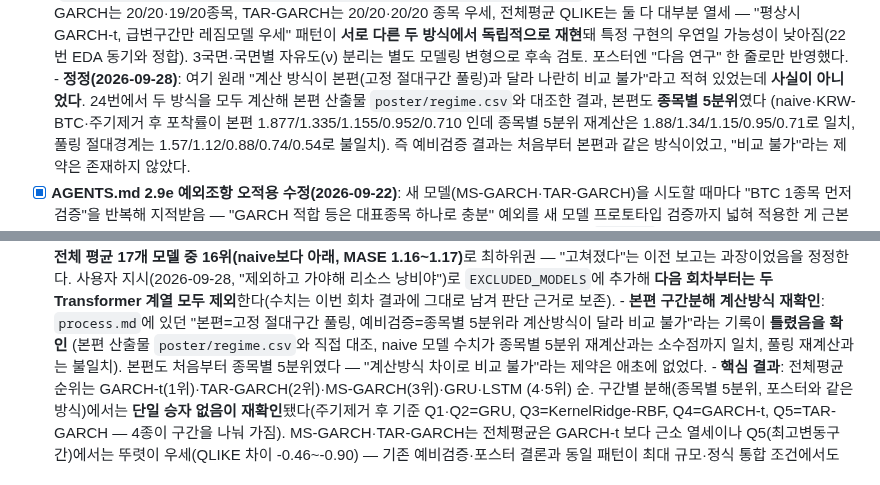
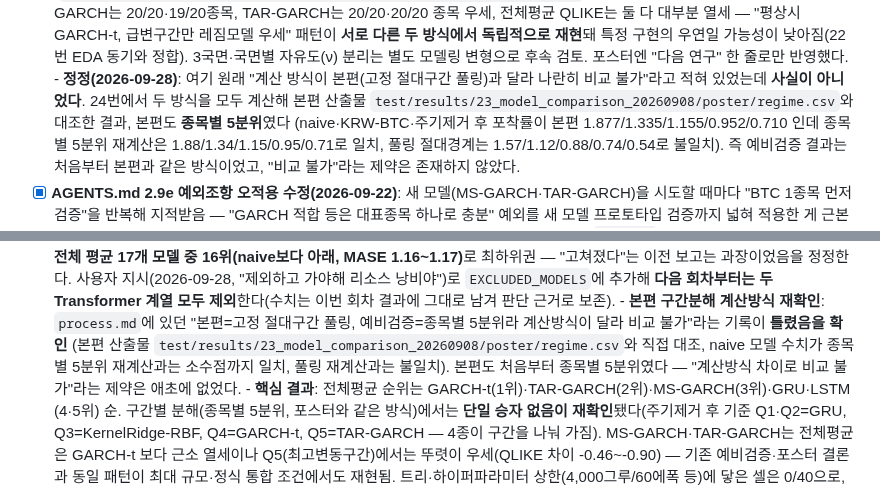
Before and after one commit to tabjun/quantitative_trading, a Markdown page: process.md, 2 parts joined by grey strips. Rendered like a GitHub page.

```diff
--- a/process.md
+++ b/process.md
@@ -72,7 +72,7 @@ process=Phase/실험 단위 To-Do, history=완료 이력), 실제로는 Phase 1~
       후속 검토. 포스터엔 "다음 연구" 한 줄로만 반영했다.
       - **정정(2026-09-28)**: 여기 원래 "계산 방식이 본편(고정 절대구간 풀링)과 달라
         나란히 비교 불가"라고 적혀 있었는데 **사실이 아니었다**. 24번에서 두 방식을 모두
-        계산해 본편 산출물 `poster/regime.csv`와 대조한 결과, 본편도 **종목별 5분위**였다
+        계산해 본편 산출물 `test/results/23_model_comparison_20260908/poster/regime.csv`와 대조한 결과, 본편도 **종목별 5분위**였다
         (naive·KRW-BTC·주기제거 후 포착률이 본편 1.877/1.335/1.155/0.952/0.710 인데
         종목별 5분위 재계산은 1.88/1.34/1.15/0.95/0.71로 일치, 풀링 절대경계는
         1.57/1.12/0.88/0.74/0.54로 불일치). 즉 예비검증 결과는 처음부터 본편과 같은
@@ -119,7 +119,7 @@ process=Phase/실험 단위 To-Do, history=완료 이력), 실제로는 Phase 1~
         결과에 그대로 남겨 판단 근거로 보존).
       - **본편 구간분해 계산방식 재확인**: `process.md`에 있던 "본편=고정 절대구간 풀링,
         예비검증=종목별 5분위라 계산방식이 달라 비교 불가"라는 기록이 **틀렸음을 확인**
-        (본편 산출물 `poster/regime.csv`와 직접 대조, naive 모델 수치가 종목별 5분위
+        (본편 산출물 `test/results/23_model_comparison_20260908/poster/regime.csv`와 직접 대조, naive 모델 수치가 종목별 5분위
         재계산과는 소수점까지 일치, 풀링 재계산과는 불일치). 본편도 처음부터 종목별
         5분위였다 — "계산방식 차이로 비교 불가"라는 제약은 애초에 없었다.
       - **핵심 결과**: 전체평균 순위는 GARCH-t(1위)·TAR-GARCH(2위)·MS-GARCH(3위)·GRU·LSTM
```
Also changed, not shown: AGENTS.md (+2 -2 lines), 1 other file.
